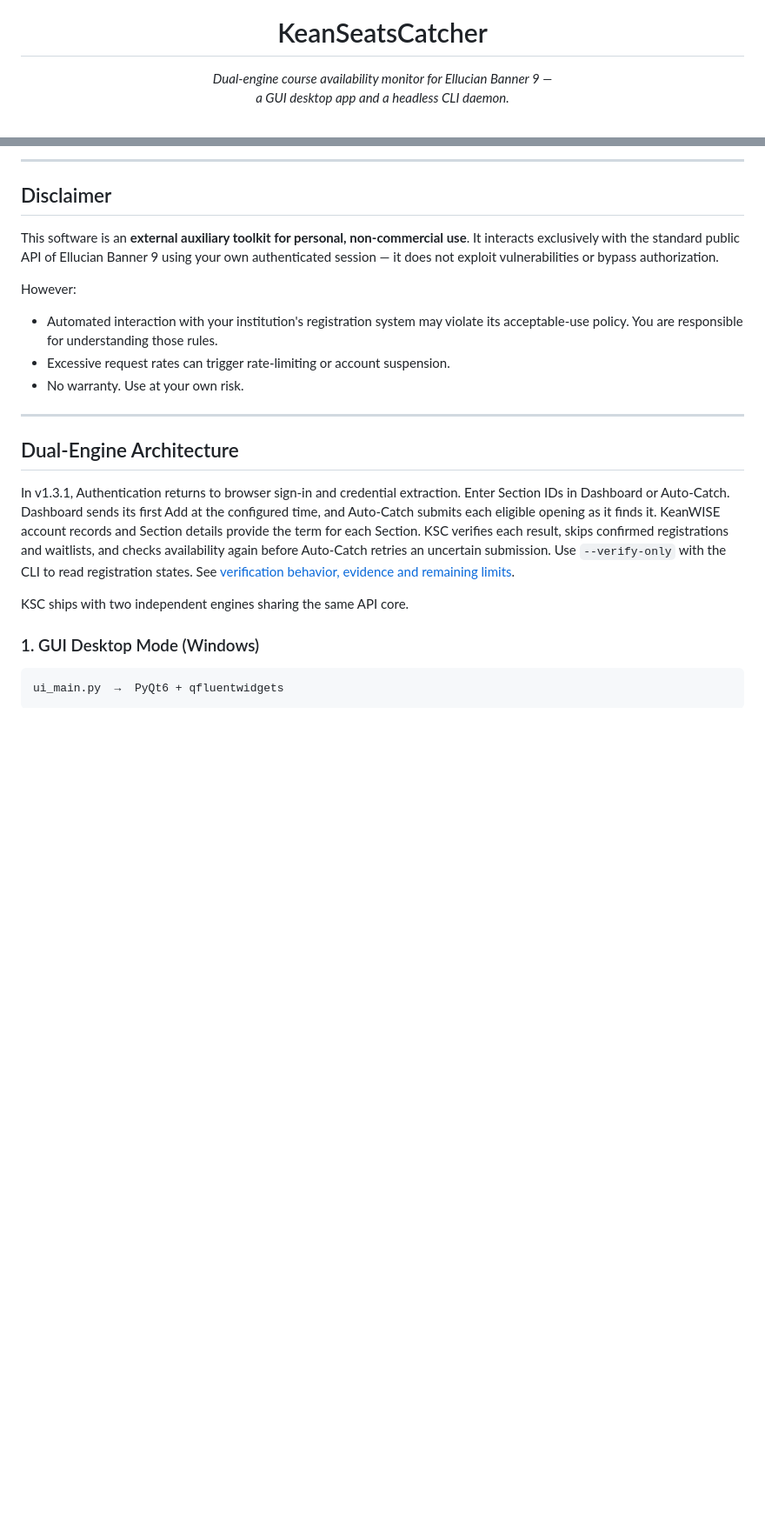
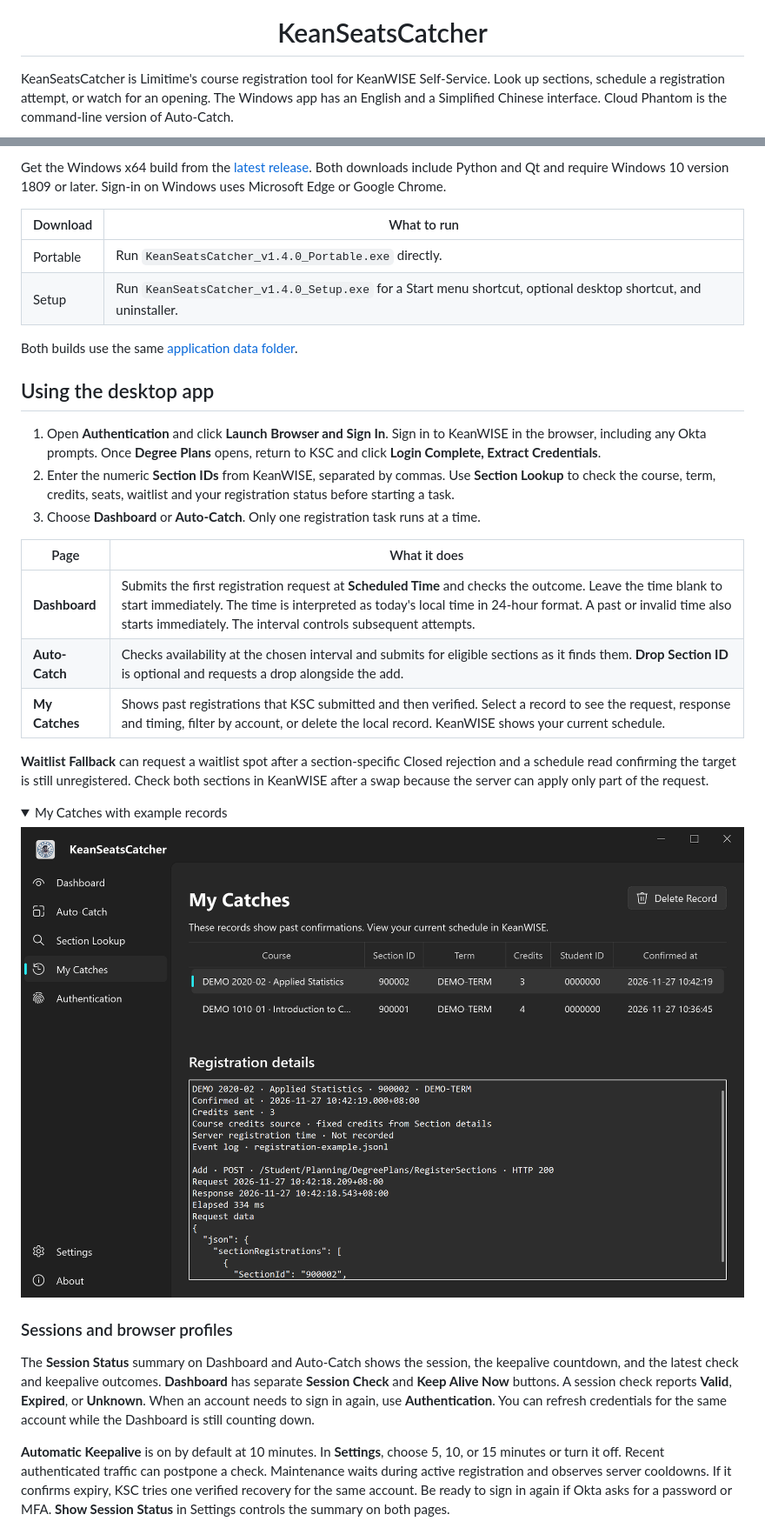
Before and after one commit to Daozhu1007/KeanSeatsCatcher, a Markdown page: README.md, 2 parts joined by grey strips. Shown at 87% size. Rendered like a GitHub page; pictures changed too: docs/screenshots/v1.4.0-my-catches.png (added); folded sections open; blank space fills up the shorter version.

Commit message:
release: prepare KeanSeatsCatcher v1.4.0

````diff
--- a/README.md
+++ b/README.md
@@ -5,6 +2,7 @@
 <h1 align="center">KeanSeatsCatcher</h1>
 
-<p align="center">
-  <em>Dual-engine course availability monitor for Ellucian Banner 9 —<br>a GUI desktop app and a headless CLI daemon.</em>
-</p>
+KeanSeatsCatcher is Limitime's course registration tool for KeanWISE Self-Service.
+Look up sections, schedule a registration attempt, or watch for an opening.
+The Windows app has an English and a Simplified Chinese interface. Cloud Phantom
+is the command-line version of Auto-Catch.
 
@@ -22,32 +12,57 @@
 
----
+Get the Windows x64 build from the [latest release](../../releases/latest). Both
+downloads include Python and Qt and require Windows 10 version 1809 or later.
+Sign-in on Windows uses Microsoft Edge or Google Chrome.
 
-## Disclaimer
+| Download | What to run |
+| --- | --- |
+| Portable | Run `KeanSeatsCatcher_v1.4.0_Portable.exe` directly. |
+| Setup | Run `KeanSeatsCatcher_v1.4.0_Setup.exe` for a Start menu shortcut, optional desktop shortcut, and uninstaller. |
 
-This software is an **external auxiliary toolkit for personal, non-commercial use**. It interacts exclusively with the standard public API of Ellucian Banner 9 using your own authenticated session — it does not exploit vulnerabilities or bypass authorization.
+Both builds use the same [application data folder](#application-data).
 
-However:
+## Using the desktop app
 
-- Automated interaction with your institution's registration system may violate its acceptable-use policy. You are responsible for understanding those rules.
-- Excessive request rates can trigger rate-limiting or account suspension.
-- No warranty. Use at your own risk.
+1. Open **Authentication** and click **Launch Browser and Sign In**. Sign in to
+   KeanWISE in the browser, including any Okta prompts. Once **Degree Plans**
+   opens, return to KSC and click **Login Complete, Extract Credentials**.
+2. Enter the numeric **Section IDs** from KeanWISE, separated by commas. Use
+   **Section Lookup** to check the course, term, credits, seats, waitlist and
+   your registration status before starting a task.
+3. Choose **Dashboard** or **Auto-Catch**. Only one registration task runs at
+   a time.
 
----
+| Page | What it does |
+| --- | --- |
+| **Dashboard** | Submits the first registration request at **Scheduled Time** and checks the outcome. Leave the time blank to start immediately. The time is interpreted as today's local time in 24-hour format. A past or invalid time also starts immediately. The interval controls subsequent attempts. |
+| **Auto-Catch** | Checks availability at the chosen interval and submits for eligible sections as it finds them. **Drop Section ID** is optional and requests a drop alongside the add. |
+| **My Catches** | Shows past registrations that KSC submitted and then verified. Select a record to see the request, response and timing, filter by account, or delete the local record. KeanWISE shows your current schedule. |
 
-## Dual-Engine Architecture
+**Waitlist Fallback** can request a waitlist spot after a section-specific
+Closed rejection and a schedule read confirming the target is still unregistered.
+Check both sections in KeanWISE after a swap because the server can apply only
+part of the request.
 
-In v1.3.1, Authentication returns to browser sign-in and credential extraction.
-Enter Section IDs in Dashboard or Auto-Catch. Dashboard sends its first Add at
-the configured time, and Auto-Catch submits each eligible opening as it finds it.
-KeanWISE account records and Section details provide the term for each Section.
-KSC verifies each result, skips confirmed registrations and waitlists, and
-checks availability again before Auto-Catch retries an uncertain submission.
-Use `--verify-only` with the CLI to read registration states.
-See [verification behavior, evidence and remaining limits](docs/Registration-Verification.md).
+<details>
+<summary>My Catches with example records</summary>
 
-KSC ships with two independent engines sharing the same API core.
+<img src="docs/screenshots/v1.4.0-my-catches.png" width="900" alt="KeanSeatsCatcher v1.4.0 My Catches with two example records and the selected record's details">
 
-### 1. GUI Desktop Mode (Windows)
+</details>
 
-```
-ui_main.py  →  PyQt6 + qfluentwidgets
+### Sessions and browser profiles
+
+The **Session Status** summary on Dashboard and Auto-Catch shows the session,
+the keepalive countdown, and the latest check and keepalive outcomes.
+**Dashboard** has separate **Session Check** and **Keep Alive Now** buttons.
+A session check reports **Valid**, **Expired**, or **Unknown**. When an account
+needs to sign in again, use **Authentication**. You can refresh credentials
+for the same account while the Dashboard is still counting down.
+
+**Automatic Keepalive** is on by default at 10 minutes. In **Settings**, choose
+5, 10, or 15 minutes or turn it off. Recent authenticated traffic can postpone a
+check. Maintenance waits during active registration and observes server
+cooldowns. If it confirms expiry, KSC tries one verified recovery for the same
+account. Be ready to sign in again if Okta asks for a password or MFA.
+**Show Session Status** in Settings controls the summary on both pages.
+
````
Also changed, not shown: other parts of README.md (+101 -259 lines), docs/Windows-Build.md (added, +39 -0 lines), docs/releases/v1.4.0.md (added, +114 -0 lines), assets/screenshot_v1.3.png (deleted), docs/screenshots/v1.4.0-authentication.png (added), docs/screenshots/v1.4.0-dashboard.png (added), 10 other files.
